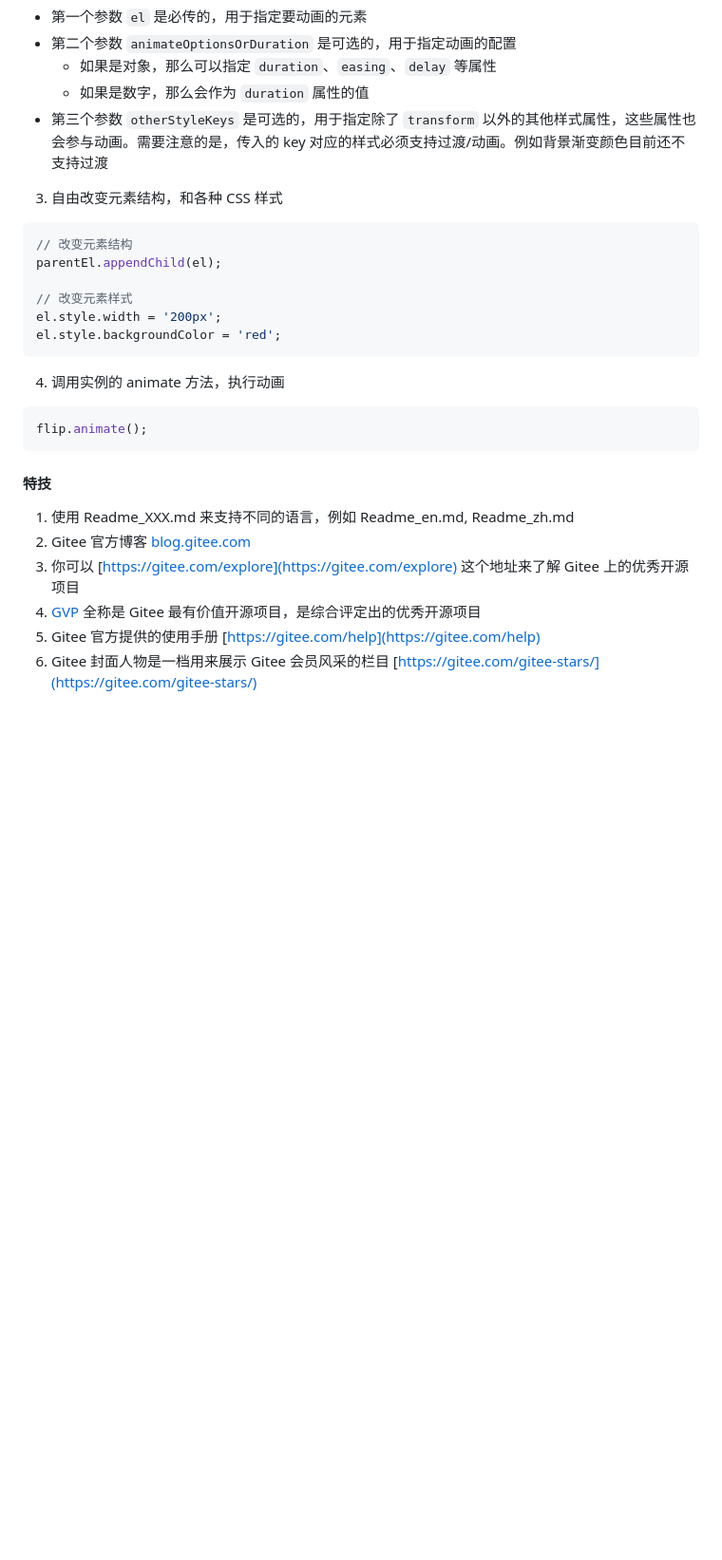
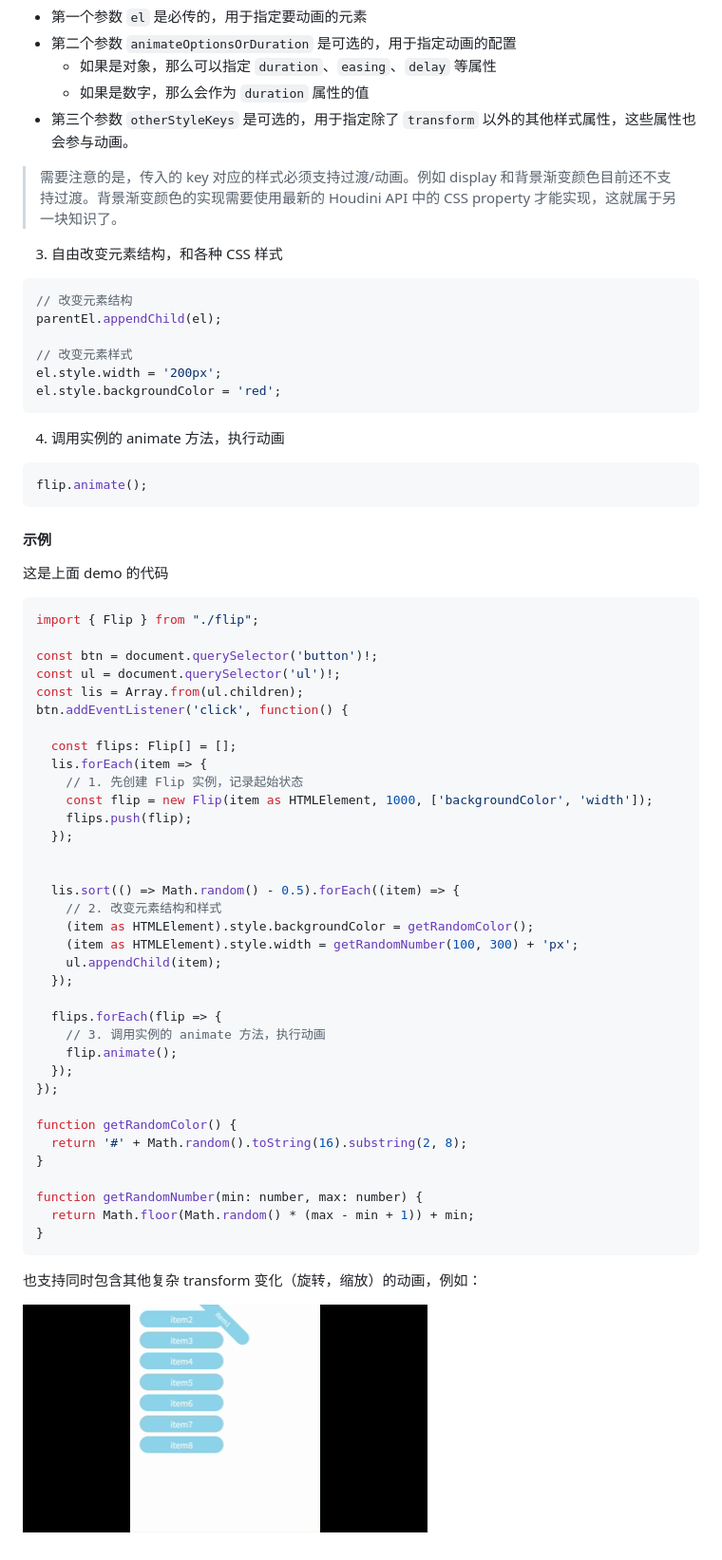
Before and after one commit to jzlspck/flip-js, a Markdown page: README.md, the part around the change printed below. Shown: that part at 95% size. GitHub-like rendering; pictures changed too: demo2.gif (added); blank space fills up the shorter version.

````diff
--- a/README.md
+++ b/README.md
@@ -29,7 +34,9 @@ const flip = new Flip(el[, animateOptionsOrDuration][, otherStyleKeys]);
   - 第二个参数 `animateOptionsOrDuration` 是可选的，用于指定动画的配置
     - 如果是对象，那么可以指定 `duration`、`easing`、`delay` 等属性
     - 如果是数字，那么会作为 `duration` 属性的值
-  - 第三个参数 `otherStyleKeys` 是可选的，用于指定除了 `transform` 以外的其他样式属性，这些属性也会参与动画。需要注意的是，传入的 key 对应的样式必须支持过渡/动画。例如背景渐变颜色目前还不支持过渡
+  - 第三个参数 `otherStyleKeys` 是可选的，用于指定除了 `transform` 以外的其他样式属性，这些属性也会参与动画。
+
+  > 需要注意的是，传入的 key 对应的样式必须支持过渡/动画。例如 display 和背景渐变颜色目前还不支持过渡。背景渐变颜色的实现需要使用最新的 Houdini API 中的 CSS property 才能实现，这就属于另一块知识了。
 
 3.  自由改变元素结构，和各种 CSS 样式
 
@@ -48,11 +55,48 @@ el.style.backgroundColor = 'red';
 flip.animate();
 ```
 
-#### 特技
+#### 示例
 
-1.  使用 Readme\_XXX.md 来支持不同的语言，例如 Readme\_en.md, Readme\_zh.md
-2.  Gitee 官方博客 [blog.gitee.com](https://blog.gitee.com)
-3.  你可以 [https://gitee.com/explore](https://gitee.com/explore) 这个地址来了解 Gitee 上的优秀开源项目
-4.  [GVP](https://gitee.com/gvp) 全称是 Gitee 最有价值开源项目，是综合评定出的优秀开源项目
-5.  Gitee 官方提供的使用手册 [https://gitee.com/help](https://gitee.com/help)
-6.  Gitee 封面人物是一档用来展示 Gitee 会员风采的栏目 [https://gitee.com/gitee-stars/](https://gitee.com/gitee-stars/)
+这是上面 demo 的代码
+
+```js
+import { Flip } from "./flip";
+
+const btn = document.querySelector('button')!;
+const ul = document.querySelector('ul')!;
+const lis = Array.from(ul.children);
+btn.addEventListener('click', function() {
+
+  const flips: Flip[] = [];
+  lis.forEach(item => {
+    // 1. 先创建 Flip 实例，记录起始状态
+    const flip = new Flip(item as HTMLElement, 1000, ['backgroundColor', 'width']);
+    flips.push(flip);
+  });
+
+
+  lis.sort(() => Math.random() - 0.5).forEach((item) => {
+    // 2. 改变元素结构和样式
+    (item as HTMLElement).style.backgroundColor = getRandomColor();
+    (item as HTMLElement).style.width = getRandomNumber(100, 300) + 'px';
+    ul.appendChild(item);
+  });
+
+  flips.forEach(flip => {
+    // 3. 调用实例的 animate 方法，执行动画
+    flip.animate();
+  });
+});
+
+function getRandomColor() {
+  return '#' + Math.random().toString(16).substring(2, 8);
+}
+
+function getRandomNumber(min: number, max: number) {
+  return Math.floor(Math.random() * (max - min + 1)) + min;
+}
+```
+
+也支持同时包含其他复杂 transform 变化（旋转，缩放）的动画，例如：
+
+![demo2](./demo2.gif)
````
Also changed, not shown: other parts of README.md (+8 -3 lines), 5 other files.
